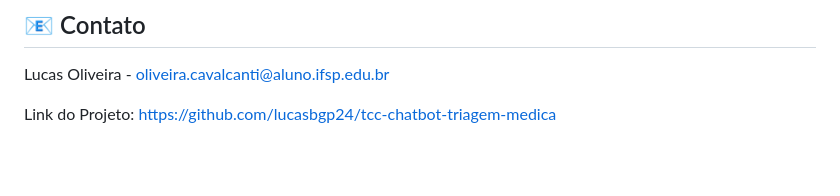
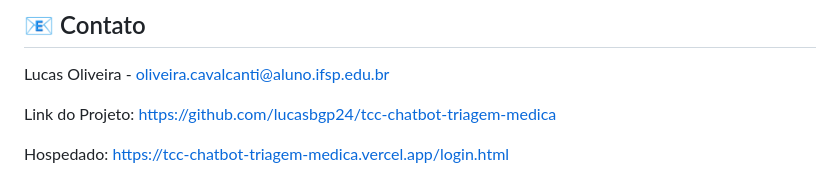
Before and after one commit to lucasbgp24/tcc-chatbot-triagem-medica, a Markdown page: TCC-Chatbot-Triagem-Medica/README.md, the part around the change. GitHub-like rendering; blank space fills up the shorter version.

```diff
--- a/TCC-Chatbot-Triagem-Medica/README.md
+++ b/TCC-Chatbot-Triagem-Medica/README.md
@@ -133,3 +133,5 @@ iniciar.bat
 Lucas Oliveira - oliveira.cavalcanti@aluno.ifsp.edu.br
 
 Link do Projeto: https://github.com/lucasbgp24/tcc-chatbot-triagem-medica
+
+Hospedado: https://tcc-chatbot-triagem-medica.vercel.app/login.html
```
